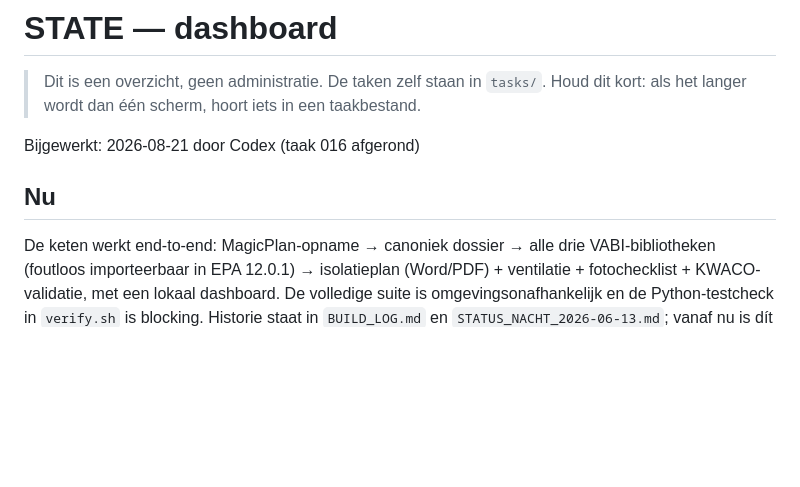
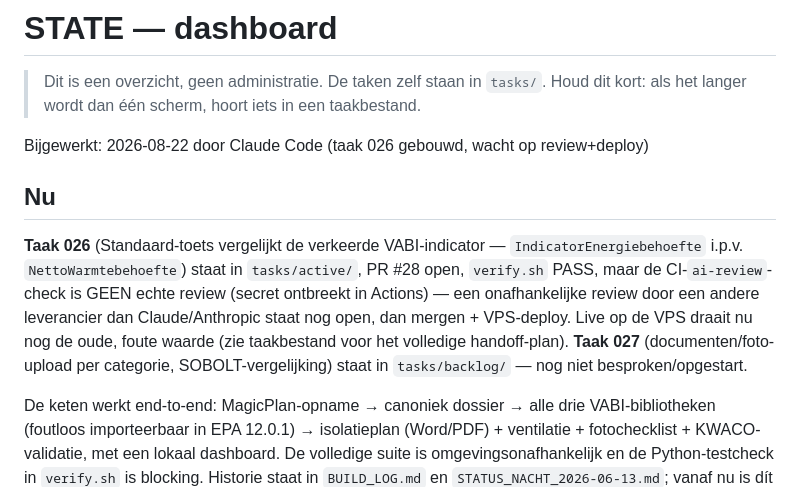
Before and after one commit to renzepoortinga/NijBegun, a Markdown page: docs/STATE.md, the part around the change. Rendered like a GitHub page; blank space fills up the shorter version.

```diff
--- a/docs/STATE.md
+++ b/docs/STATE.md
@@ -3,9 +3,17 @@
 > Dit is een overzicht, geen administratie. De taken zelf staan in `tasks/`.
 > Houd dit kort: als het langer wordt dan één scherm, hoort iets in een taakbestand.
 
-Bijgewerkt: 2026-08-21 door Codex (taak 016 afgerond)
+Bijgewerkt: 2026-08-22 door Claude Code (taak 026 gebouwd, wacht op review+deploy)
 
 ## Nu
+**Taak 026** (Standaard-toets vergelijkt de verkeerde VABI-indicator — `IndicatorEnergiebehoefte`
+i.p.v. `NettoWarmtebehoefte`) staat in `tasks/active/`, PR #28 open, `verify.sh` PASS, maar de
+CI-`ai-review`-check is GEEN echte review (secret ontbreekt in Actions) — een onafhankelijke review
+door een andere leverancier dan Claude/Anthropic staat nog open, dan mergen + VPS-deploy. Live op de
+VPS draait nu nog de oude, foute waarde (zie taakbestand voor het volledige handoff-plan).
+**Taak 027** (documenten/foto-upload per categorie, SOBOLT-vergelijking) staat in `tasks/backlog/` —
+nog niet besproken/opgestart.
+
 De keten werkt end-to-end: MagicPlan-opname → canoniek dossier → alle drie
 VABI-bibliotheken (foutloos importeerbaar in EPA 12.0.1) → isolatieplan
 (Word/PDF) + ventilatie + fotochecklist + KWACO-validatie, met een lokaal
```
Also changed, not shown: tasks/backlog/027-documenten-upload-categorien.md (added, +69 -0 lines).
